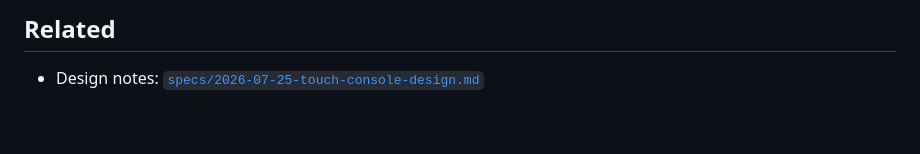
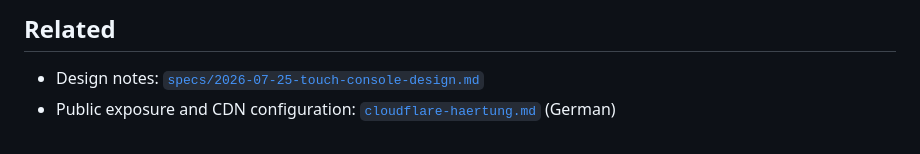
Before and after one commit to McCavity/jeelink-davis, a Markdown page: docs/console.md, the part around the change. Drawn GitHub-style.

```diff
--- a/docs/console.md
+++ b/docs/console.md
@@ -118,3 +118,4 @@ Nearly fifteen kelvin, from rewriting a `WHERE` clause.
 ## Related
 
 * Design notes: [`specs/2026-07-25-touch-console-design.md`](specs/2026-07-25-touch-console-design.md)
+* Public exposure and CDN configuration: [`cloudflare-haertung.md`](cloudflare-haertung.md) (German)
```
Also changed, not shown: docs/cloudflare-haertung.md (+43 -4 lines).
